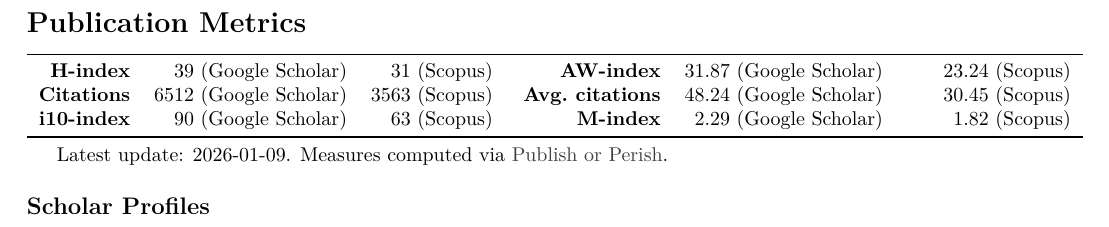
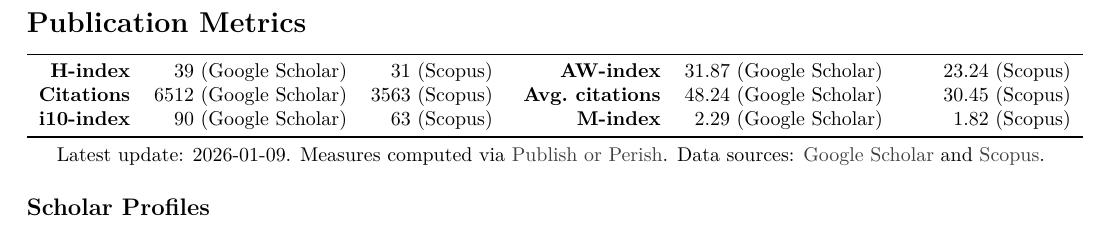
Before and after one commit to cdc08x/academic-cv, a LaTeX CV (ClaudioDiCiccio-CV.tex, which reads sections/cv-publications-metrics.tex): part of page 13 of 26, cut so that both start at the same text. The pictures show the PDF file ClaudioDiCiccio-CV.pdf that the author committed with the source.

```diff
--- a/sections/cv-publications-metrics.tex
+++ b/sections/cv-publications-metrics.tex
@@ -14,7 +14,7 @@
 		\bottomrule
 	\end{tabular}
 	\begin{tablenotes}
-		\item Latest update: 2026-01-09. Measures computed via \href{https://harzing.com/resources/publish-or-perish}{Publish or Perish}.
+		\item Latest update: 2026-01-09. Measures computed via \href{https://harzing.com/resources/publish-or-perish}{Publish or Perish}. Data sources: \href{https://scholar.google.com/citations?user=OBwQoWsAAAAJ}{Google Scholar} and \href{https://www.scopus.com/authid/detail.uri?authorId=35193494400}{Scopus}.
 %		Sources:
 %		\begin{compactdesc}
 %			\item[Google Scholar] \CvWebUrl{https://scholar.google.com/citations?user=OBwQoWsAAAAJ}{scholar.google.com/citations?user=OBwQoWsAAAAJ}
```
Also changed, not shown: ClaudioDiCiccio-CV.pdf.
